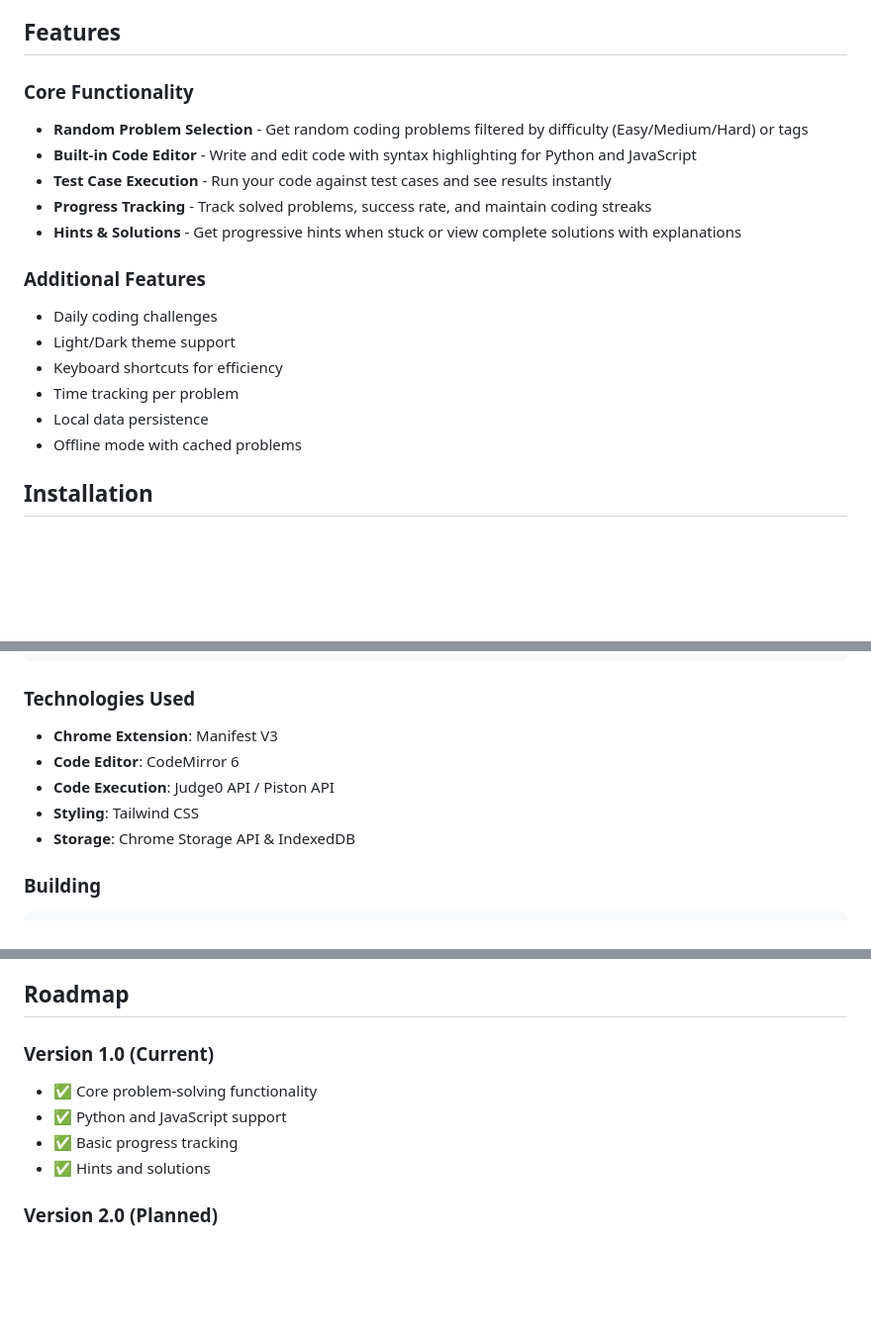
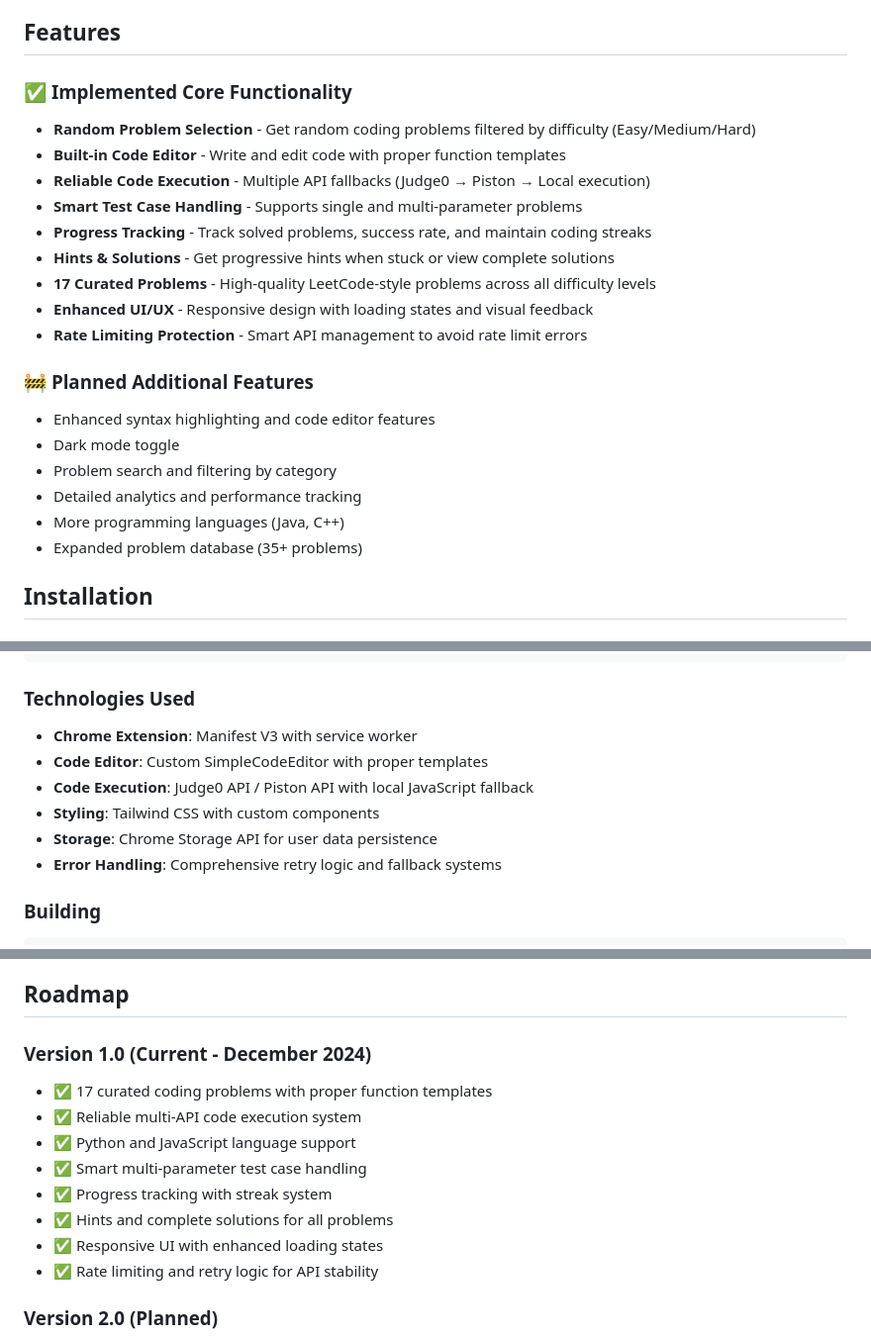
Before and after one commit to Prawal-Sharma/CodeDrill, a Markdown page: README.md, 3 parts joined by grey strips. Shown at 99% size. Rendered like a GitHub page; blank space fills up the shorter version.

````diff
--- a/README.md
+++ b/README.md
@@ -4,20 +4,24 @@ Practice coding interview problems without leaving your browser! Code Drill prov
 
 ## Features
 
-### Core Functionality
-- **Random Problem Selection** - Get random coding problems filtered by difficulty (Easy/Medium/Hard) or tags
-- **Built-in Code Editor** - Write and edit code with syntax highlighting for Python and JavaScript
-- **Test Case Execution** - Run your code against test cases and see results instantly
+### ✅ **Implemented Core Functionality**
+- **Random Problem Selection** - Get random coding problems filtered by difficulty (Easy/Medium/Hard)
+- **Built-in Code Editor** - Write and edit code with proper function templates
+- **Reliable Code Execution** - Multiple API fallbacks (Judge0 → Piston → Local execution)
+- **Smart Test Case Handling** - Supports single and multi-parameter problems
 - **Progress Tracking** - Track solved problems, success rate, and maintain coding streaks
-- **Hints & Solutions** - Get progressive hints when stuck or view complete solutions with explanations
+- **Hints & Solutions** - Get progressive hints when stuck or view complete solutions
+- **17 Curated Problems** - High-quality LeetCode-style problems across all difficulty levels
+- **Enhanced UI/UX** - Responsive design with loading states and visual feedback
+- **Rate Limiting Protection** - Smart API management to avoid rate limit errors
 
-### Additional Features
-- Daily coding challenges
-- Light/Dark theme support
-- Keyboard shortcuts for efficiency
-- Time tracking per problem
-- Local data persistence
-- Offline mode with cached problems
+### 🚧 **Planned Additional Features**
+- Enhanced syntax highlighting and code editor features
+- Dark mode toggle
+- Problem search and filtering by category
+- Detailed analytics and performance tracking
+- More programming languages (Java, C++)
+- Expanded problem database (35+ problems)
 
 ## Installation
 
@@ -82,11 +86,12 @@ CodeDrill/
 ```
 
 ### Technologies Used
-- **Chrome Extension**: Manifest V3
-- **Code Editor**: CodeMirror 6
-- **Code Execution**: Judge0 API / Piston API
-- **Styling**: Tailwind CSS
-- **Storage**: Chrome Storage API & IndexedDB
+- **Chrome Extension**: Manifest V3 with service worker
+- **Code Editor**: Custom SimpleCodeEditor with proper templates
+- **Code Execution**: Judge0 API / Piston API with local JavaScript fallback
+- **Styling**: Tailwind CSS with custom components
+- **Storage**: Chrome Storage API for user data persistence
+- **Error Handling**: Comprehensive retry logic and fallback systems
 
 ### Building
 ```bash
@@ -125,11 +130,15 @@ We welcome contributions! Please follow these steps:
 
 ## Roadmap
 
-### Version 1.0 (Current)
-- ✅ Core problem-solving functionality
-- ✅ Python and JavaScript support
-- ✅ Basic progress tracking
-- ✅ Hints and solutions
+### Version 1.0 (Current - December 2024)
+- ✅ 17 curated coding problems with proper function templates
+- ✅ Reliable multi-API code execution system
+- ✅ Python and JavaScript language support
+- ✅ Smart multi-parameter test case handling
+- ✅ Progress tracking with streak system
+- ✅ Hints and complete solutions for all problems
+- ✅ Responsive UI with enhanced loading states
+- ✅ Rate limiting and retry logic for API stability
 
 ### Version 2.0 (Planned)
 - [ ] More programming languages (Java, C++, Go)
````
Also changed, not shown: CLAUDE.md (+27 -17 lines).
